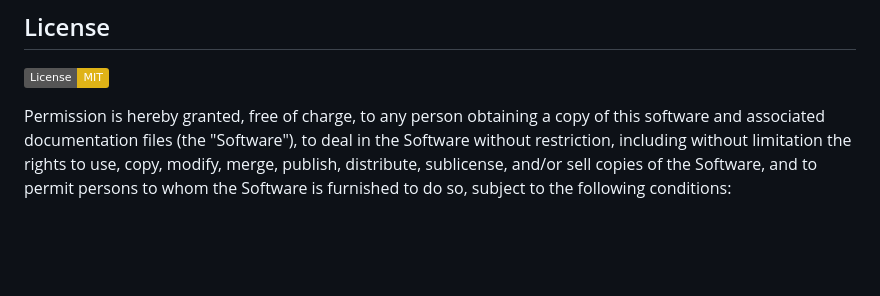
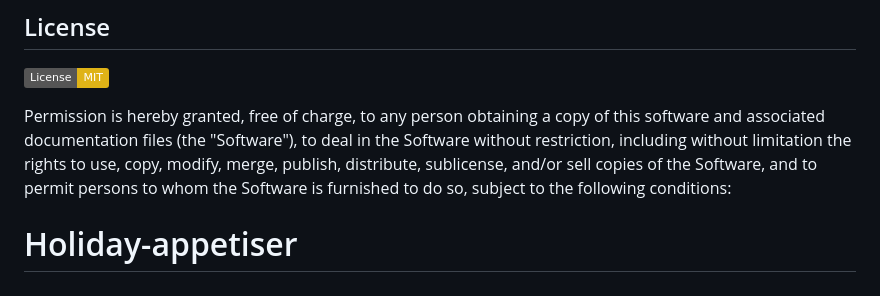
Before and after one commit to reets93/holiday-appetiser-app, a Markdown page: README.md, the part around the change. Rendered like a GitHub page; badges without logos; blank space fills up the shorter version.

```diff
--- a/README.md
+++ b/README.md
@@ -75,3 +75,5 @@ The following websites were used to support this project:
 [![License: MIT](https://img.shields.io/badge/License-MIT-yellow.svg)](https://opensource.org/licenses/MIT)
 
 Permission is hereby granted, free of charge, to any person obtaining a copy of this software and associated documentation files (the "Software"), to deal in the Software without restriction, including without limitation the rights to use, copy, modify, merge, publish, distribute, sublicense, and/or sell copies of the Software, and to permit persons to whom the Software is furnished to do so, subject to the following conditions:
+
+# Holiday-appetiser
```
